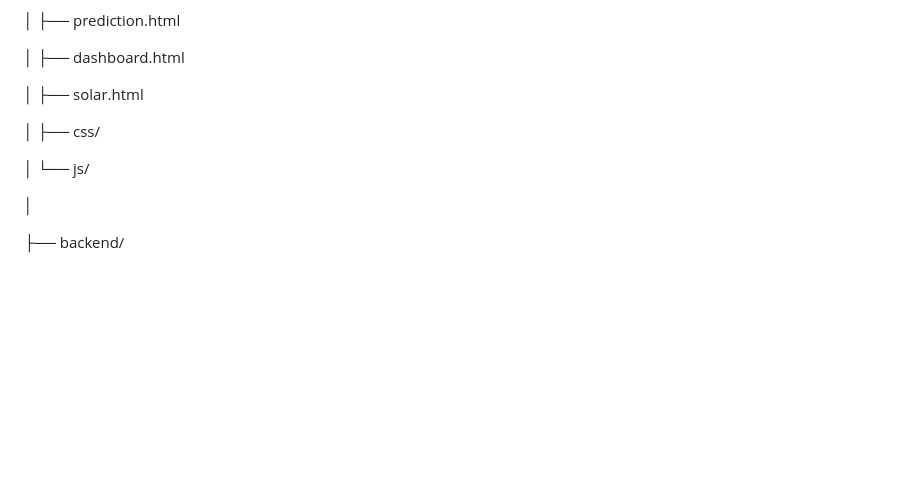
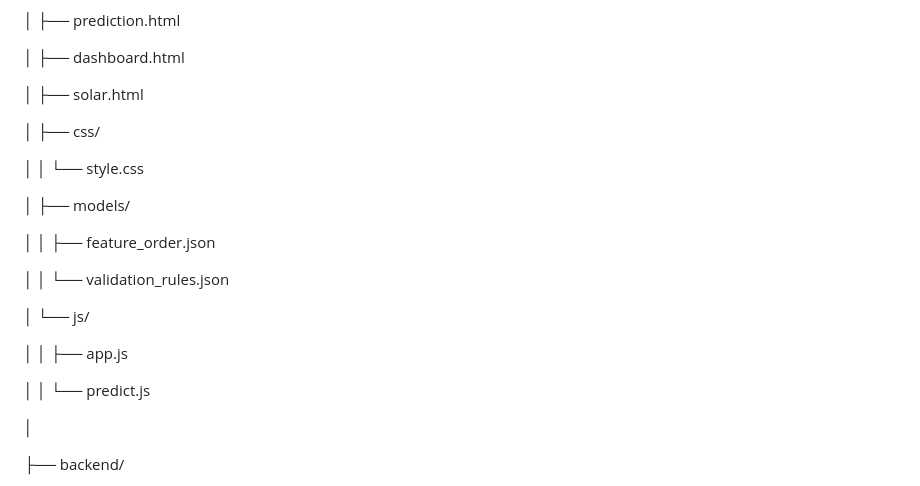
Before and after one commit to Gigaberg/EnerPredict-AI, a Markdown page: README.md, the part around the change. Rendered like a GitHub page; blank space fills up the shorter version.

```diff
--- a/README.md
+++ b/README.md
@@ -136,7 +136,19 @@ EnerPredict-AI/
 
 │ ├── css/
 
+│ │ └── style.css
+
+│ ├── models/
+
+│ │ ├── feature_order.json
+
+│ │ └── validation_rules.json
+
 │ └── js/
+
+│ │ ├── app.js
+
+│ │ └── predict.js
 
 │
 
```
